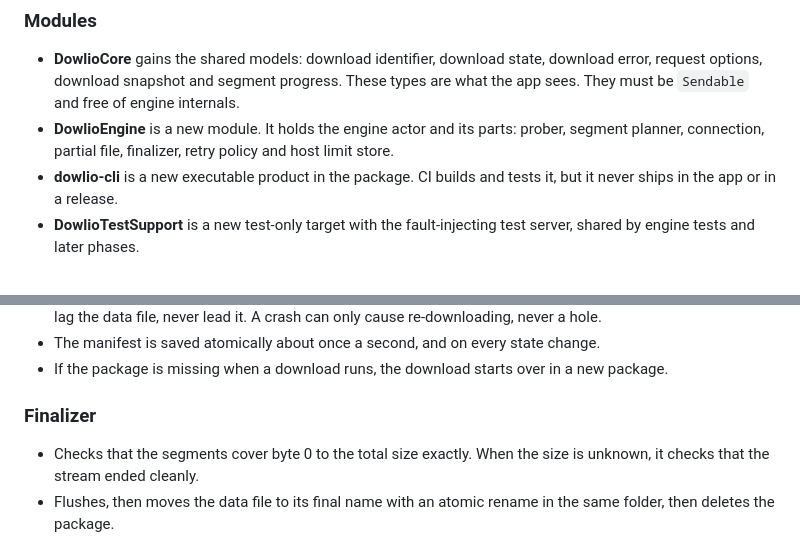
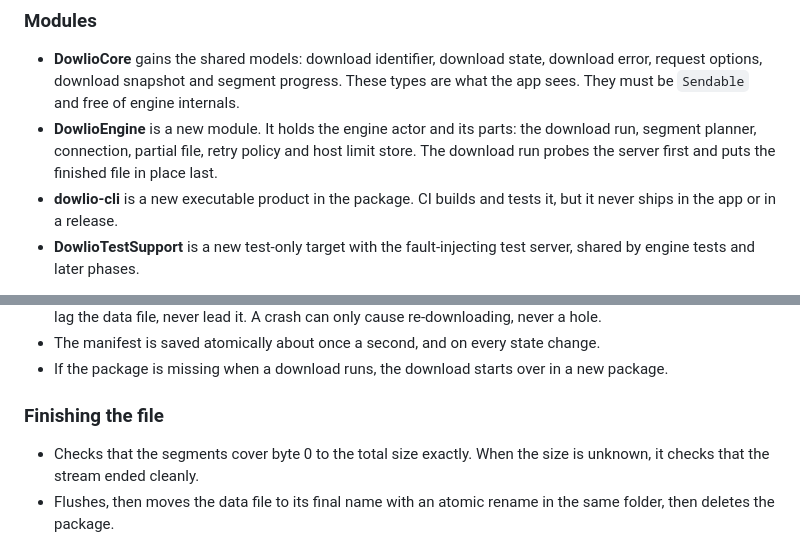
Before and after one commit to Ifty-Rahman/Dowlio, a Markdown page: .scratch/download-engine/spec.md, 2 parts joined by grey strips. Rendered like a GitHub page.

```diff
--- a/.scratch/download-engine/spec.md
+++ b/.scratch/download-engine/spec.md
@@ -111,7 +111,7 @@ In this phase, a developer drives the engine from a command-line tool. Phase 3 p
 ### Modules
 
 - **DowlioCore** gains the shared models: download identifier, download state, download error, request options, download snapshot and segment progress. These types are what the app sees. They must be `Sendable` and free of engine internals.
-- **DowlioEngine** is a new module. It holds the engine actor and its parts: prober, segment planner, connection, partial file, finalizer, retry policy and host limit store.
+- **DowlioEngine** is a new module. It holds the engine actor and its parts: the download run, segment planner, connection, partial file, retry policy and host limit store. The download run probes the server first and puts the finished file in place last.
 - **dowlio-cli** is a new executable product in the package. CI builds and tests it, but it never ships in the app or in a release.
 - **DowlioTestSupport** is a new test-only target with the fault-injecting test server, shared by engine tests and later phases.
 
@@ -200,7 +200,7 @@ A small store keyed by host. It starts in memory. Phase 3 persists it in the dat
 - The manifest is saved atomically about once a second, and on every state change.
 - If the package is missing when a download runs, the download starts over in a new package.
 
-### Finalizer
+### Finishing the file
 
 - Checks that the segments cover byte 0 to the total size exactly. When the size is unknown, it checks that the stream ended cleanly.
 - Flushes, then moves the data file to its final name with an atomic rename in the same folder, then deletes the package.
```
Also changed, not shown: docs/plan/architecture.md (+1 -1 lines), docs/plan/phase-02-download-engine.md (+11 -11 lines).
